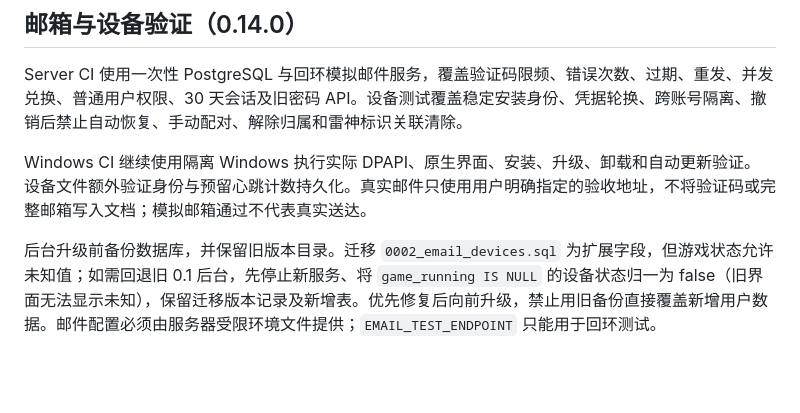
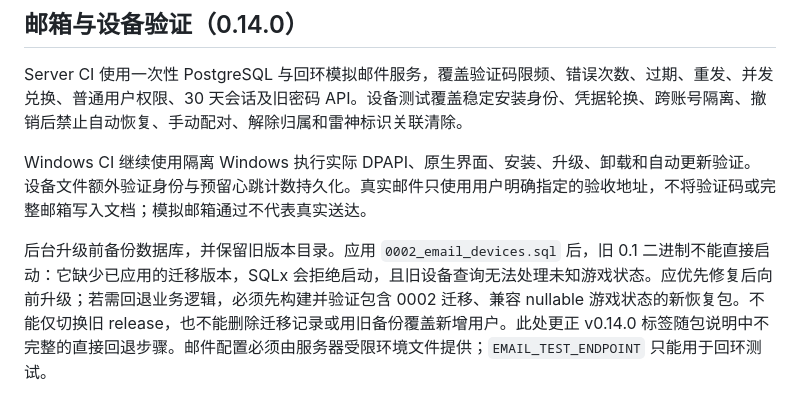
Before and after one commit to CMMUU/leigod-guard, a Markdown page: docs/RELEASING.md, the part around the change. Rendered like a GitHub page; blank space fills up the shorter version.

Commit message:
docs: correct recovery constraints after email schema migration

```diff
--- a/docs/RELEASING.md
+++ b/docs/RELEASING.md
@@ -186,4 +186,4 @@ Server CI 使用一次性 PostgreSQL 与回环模拟邮件服务，覆盖验证
 
 Windows CI 继续使用隔离 Windows 执行实际 DPAPI、原生界面、安装、升级、卸载和自动更新验证。设备文件额外验证身份与预留心跳计数持久化。真实邮件只使用用户明确指定的验收地址，不将验证码或完整邮箱写入文档；模拟邮箱通过不代表真实送达。
 
-后台升级前备份数据库，并保留旧版本目录。迁移 `0002_email_devices.sql` 为扩展字段，但游戏状态允许未知值；如需回退旧 0.1 后台，先停止新服务、将 `game_running IS NULL` 的设备状态归一为 false（旧界面无法显示未知），保留迁移版本记录及新增表。优先修复后向前升级，禁止用旧备份直接覆盖新增用户数据。邮件配置必须由服务器受限环境文件提供；`EMAIL_TEST_ENDPOINT` 只能用于回环测试。
+后台升级前备份数据库，并保留旧版本目录。应用 `0002_email_devices.sql` 后，旧 0.1 二进制不能直接启动：它缺少已应用的迁移版本，SQLx 会拒绝启动，且旧设备查询无法处理未知游戏状态。应优先修复后向前升级；若需回退业务逻辑，必须先构建并验证包含 0002 迁移、兼容 nullable 游戏状态的新恢复包。不能仅切换旧 release，也不能删除迁移记录或用旧备份覆盖新增用户。此处更正 v0.14.0 标签随包说明中不完整的直接回退步骤。邮件配置必须由服务器受限环境文件提供；`EMAIL_TEST_ENDPOINT` 只能用于回环测试。
```
